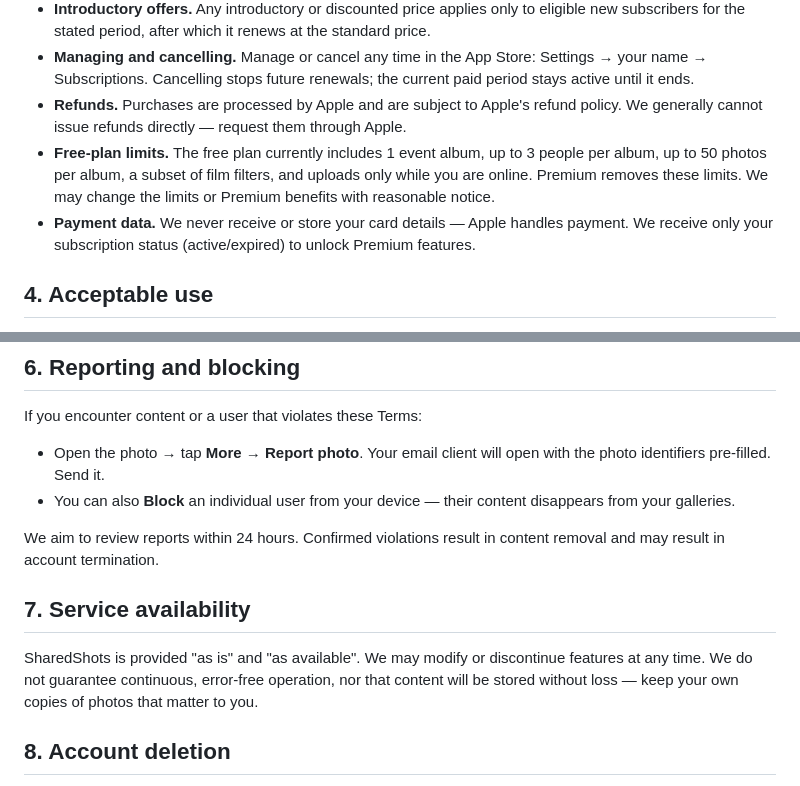
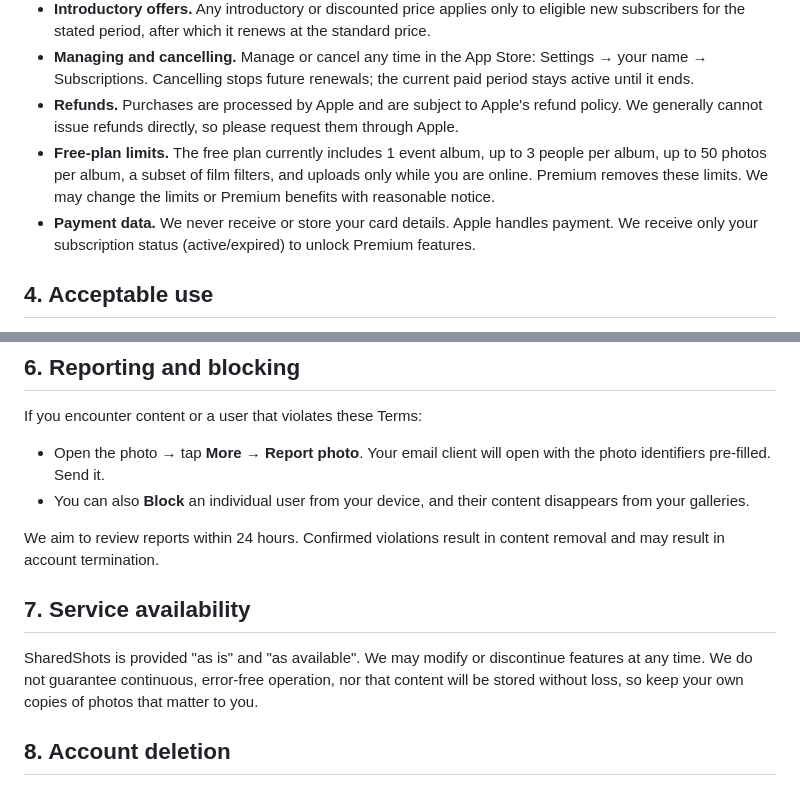
Before and after one commit to zenklerjp/sharedshots-site, a Markdown page: terms.md, 2 parts joined by grey strips. GitHub-like rendering.

```diff
--- a/terms.md
+++ b/terms.md
@@ -38,13 +38,13 @@ auto-renewing subscription.
   Settings → your name → Subscriptions. Cancelling stops future renewals; the
   current paid period stays active until it ends.
 - **Refunds.** Purchases are processed by Apple and are subject to Apple's
-  refund policy. We generally cannot issue refunds directly — request them
-  through Apple.
+  refund policy. We generally cannot issue refunds directly, so please
+  request them through Apple.
 - **Free-plan limits.** The free plan currently includes 1 event album, up to 3
   people per album, up to 50 photos per album, a subset of film filters, and
   uploads only while you are online. Premium removes these limits. We may change
   the limits or Premium benefits with reasonable notice.
-- **Payment data.** We never receive or store your card details — Apple handles
+- **Payment data.** We never receive or store your card details. Apple handles
   payment. We receive only your subscription status (active/expired) to unlock
   Premium features.
 
@@ -101,7 +101,7 @@ If you encounter content or a user that violates these Terms:
 
 - Open the photo → tap **More** → **Report photo**. Your email client
   will open with the photo identifiers pre-filled. Send it.
-- You can also **Block** an individual user from your device — their
+- You can also **Block** an individual user from your device, and their
   content disappears from your galleries.
 
 We aim to review reports within 24 hours. Confirmed violations result in
@@ -111,7 +111,7 @@ content removal and may result in account termination.
 
 SharedShots is provided "as is" and "as available". We may modify or
 discontinue features at any time. We do not guarantee continuous,
-error-free operation, nor that content will be stored without loss — keep
+error-free operation, nor that content will be stored without loss, so keep
 your own copies of photos that matter to you.
 
 ## 8. Account deletion
```
Also changed, not shown: other parts of terms.md (+1 -1 lines), privacy.md (+7 -7 lines).
